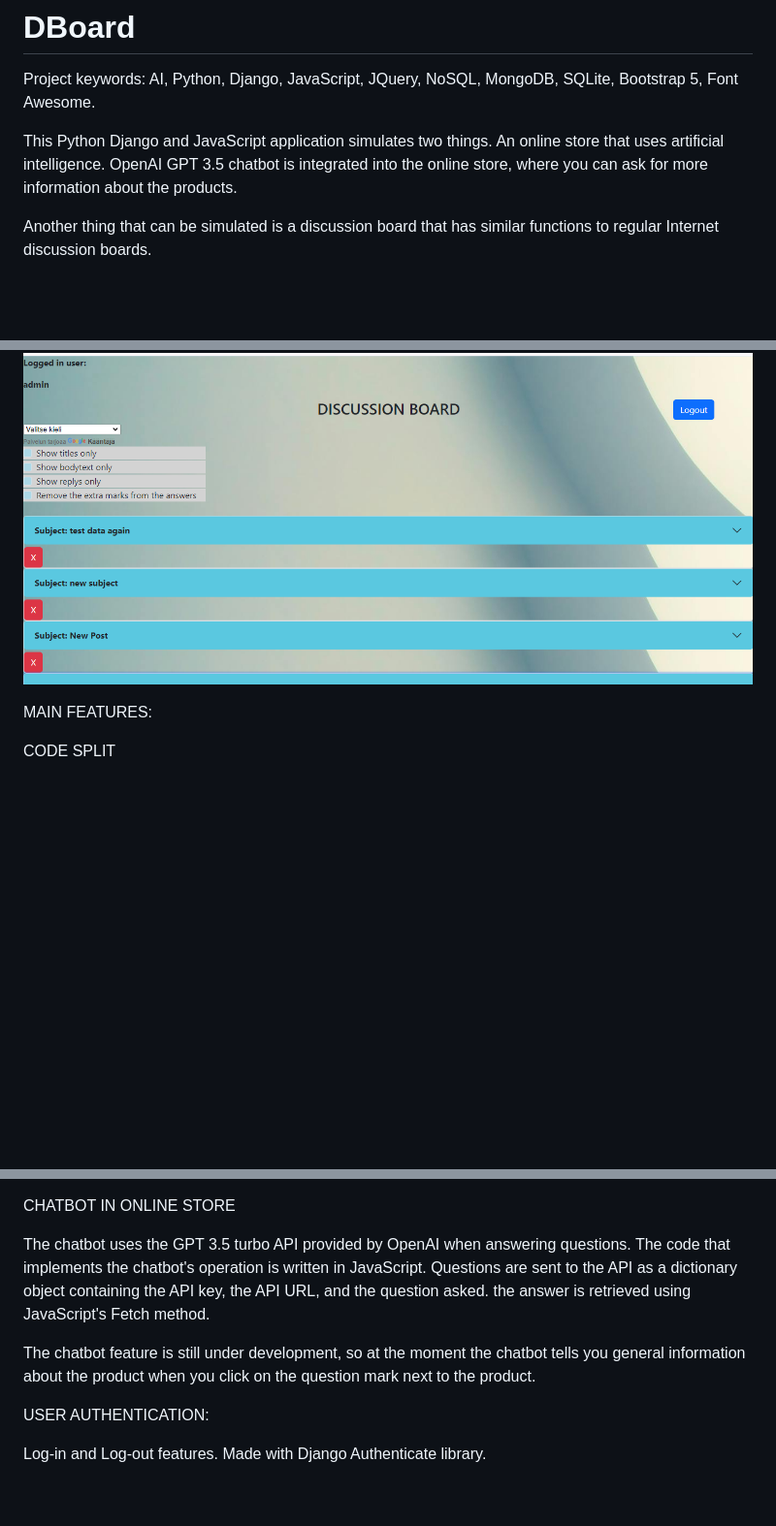
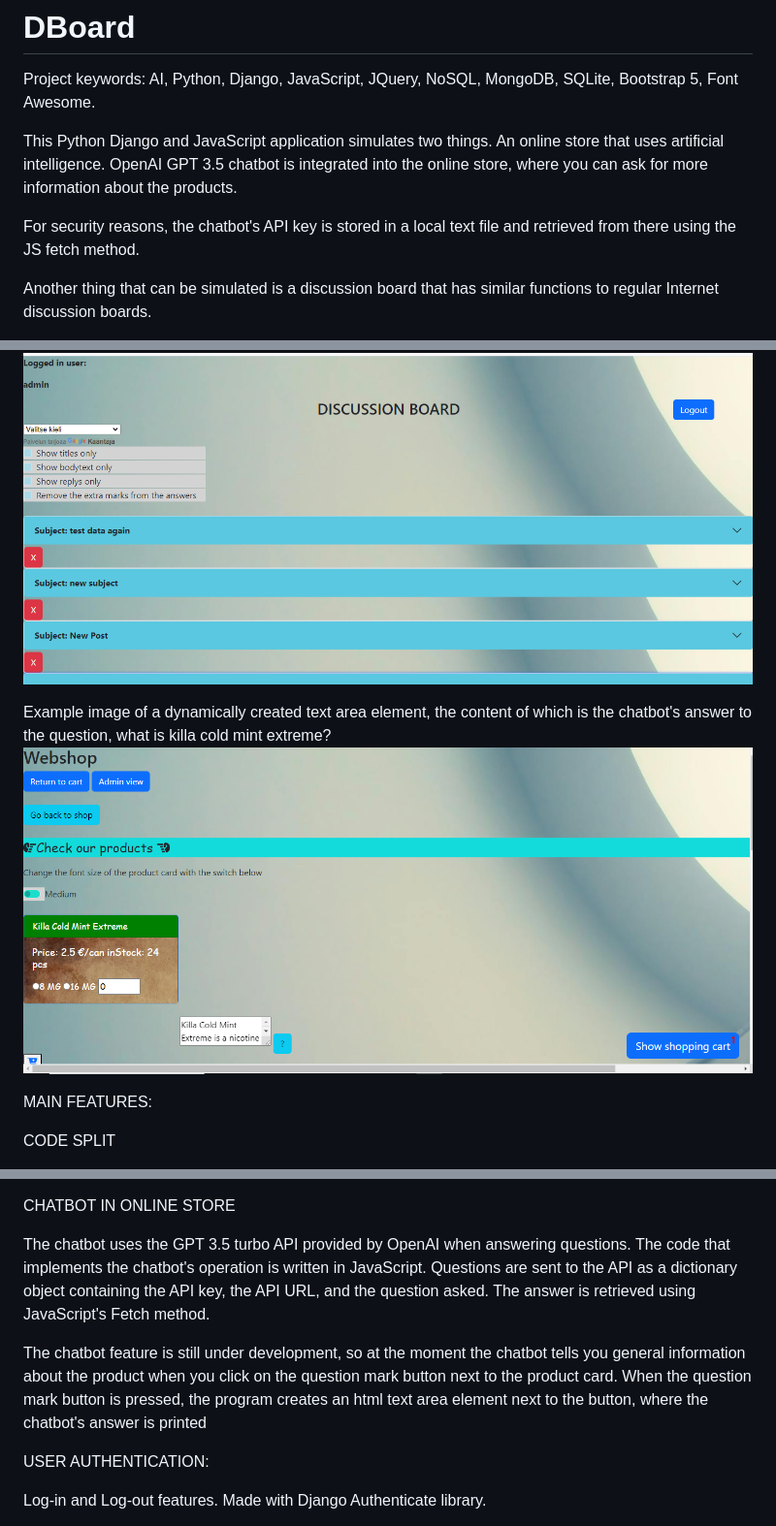
Before and after one commit to hannutt/DBoard, a Markdown page: README.md, 3 parts joined by grey strips. Shown: that part at 97% size. GitHub-like rendering; pictures changed too: chatb.png (added); blank space fills up the shorter version.

```diff
--- a/README.md
+++ b/README.md
@@ -3,6 +3,8 @@
 Project keywords: AI, Python, Django, JavaScript, JQuery, NoSQL, MongoDB, SQLite, Bootstrap 5, Font Awesome.
 
 This Python Django and JavaScript application simulates two things. An online store that uses artificial intelligence. OpenAI GPT 3.5 chatbot is integrated into the online store, where you can ask for more information about the products.
+
+For security reasons, the chatbot's API key is stored in a local text file and retrieved from there using the JS fetch method.
 
 Another thing that can be simulated is a discussion board that has similar functions to regular Internet discussion boards.
 
@@ -12,6 +14,9 @@ Start view
 
 Overview of the discussion board and its user interface.
 ![alt text](DboardUI.png)
+
+Example image of a dynamically created text area element, the content of which is the chatbot's answer to the question, what is killa cold mint extreme?
+![alt text](chatb.png)
 
 MAIN FEATURES:
 
@@ -72,10 +77,11 @@ When the user clicks the submit order button, the Python function receives the p
 
 CHATBOT IN ONLINE STORE
 
-The chatbot uses the GPT 3.5 turbo API provided by OpenAI when answering questions. The code that implements the chatbot's operation is written in JavaScript. Questions are sent to the API as a dictionary object containing the API key, the API URL, and the question asked.
-the answer is retrieved using JavaScript's Fetch method.
+The chatbot uses the GPT 3.5 turbo API provided by OpenAI when answering questions. The code that implements the chatbot's operation is written in JavaScript. Questions are sent to the API as a dictionary object containing the API key, the API URL, and the question asked. The answer is retrieved using JavaScript's Fetch method.
 
-The chatbot feature is still under development, so at the moment the chatbot tells you general information about the product when you click on the question mark next to the product.
+
+The chatbot feature is still under development, so at the moment the chatbot tells you general information about the product when you click on the question mark button next to the product card.
+When the question mark button is pressed, the program creates an html text area element next to the button, where the chatbot's answer is printed
 
 USER AUTHENTICATION:
 
```
Also changed, not shown: 4 other files.
